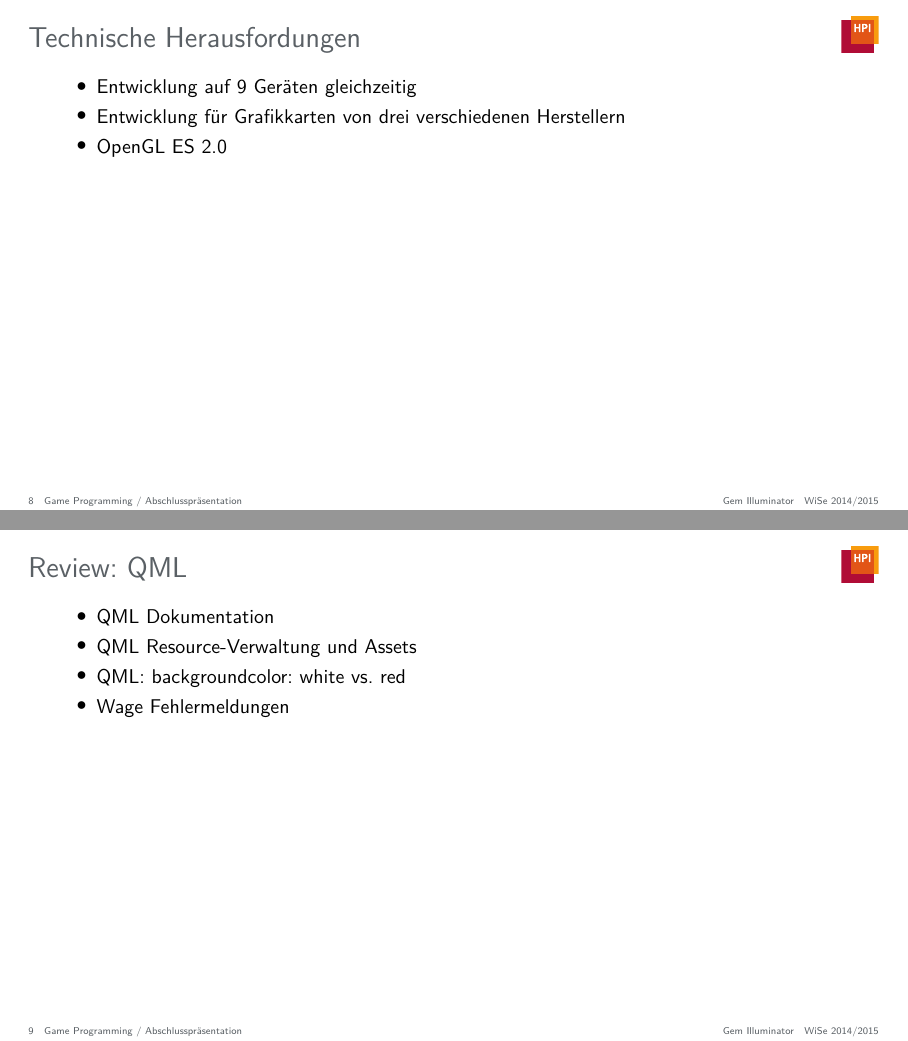
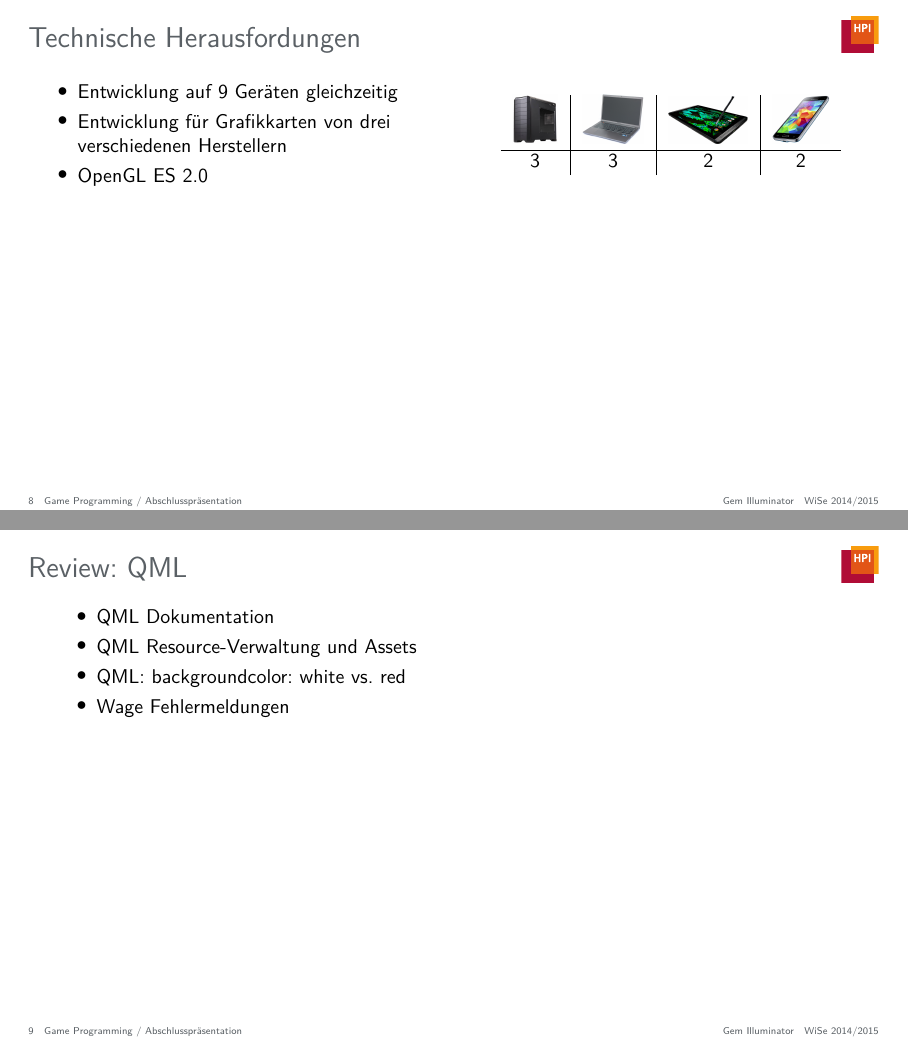
Before and after one commit to JenniferStamm/GemIlluminator, LaTeX slides (presentations/final-presentation/presentation/final-presentation.tex): pages 8 and 9 of 13, joined at a grey line. Compiled offline with pdfLaTeX.

Commit message:
Add table displaying amount of hardware used

```diff
--- a/presentations/final-presentation/presentation/final-presentation.tex
+++ b/presentations/final-presentation/presentation/final-presentation.tex
@@ -79,13 +79,26 @@
 \end{frame}
 
 % 1m
-\begin{frame}{Technische Herausfordungen}
+\slideonetoone
+{Technische Herausfordungen}
+{
 	\begin{itemize}
 		\item Entwicklung auf 9 Geräten gleichzeitig
 		\item Entwicklung für Grafikkarten von drei verschiedenen Herstellern
 		\item OpenGL ES 2.0
 	\end{itemize}
-\end{frame}
+}
+{
+	\begin{table}[h]
+	\begin{tabular}{c|c|c|c}
+		\includegraphics[width=0.2\textwidth, height=0.1\textheight, keepaspectratio]{images/tower} &
+		\includegraphics[width=0.2\textwidth, height=0.1\textheight, keepaspectratio]{images/laptops} &
+		\includegraphics[width=0.2\textwidth, height=0.1\textheight, keepaspectratio]{images/tablets} &
+		\includegraphics[width=0.2\textwidth, height=0.1\textheight, keepaspectratio]{images/smartphones} \\ \hline
+		3 & 3 & 2 & 2
+	\end{tabular}
+	\end{table}
+}
 
 % 1m
 \begin{frame}{Review: QML}
```
Also changed, not shown: presentations/final-presentation/presentation/images/laptops.jpg (added), presentations/final-presentation/presentation/images/smartphones.jpg (added), presentations/final-presentation/presentation/images/tablets.png (added), presentations/final-presentation/presentation/images/tower.jpg (added).
